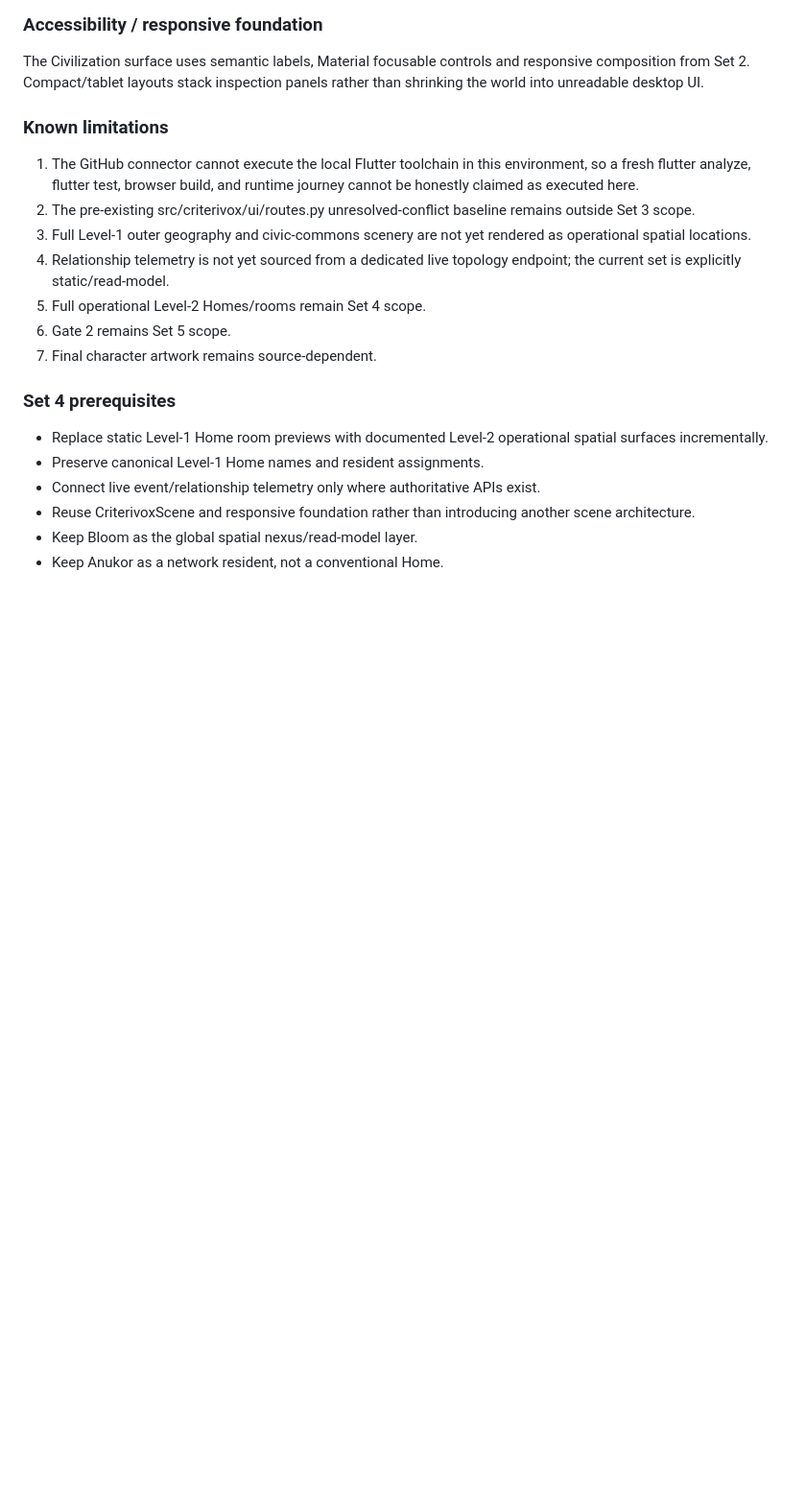
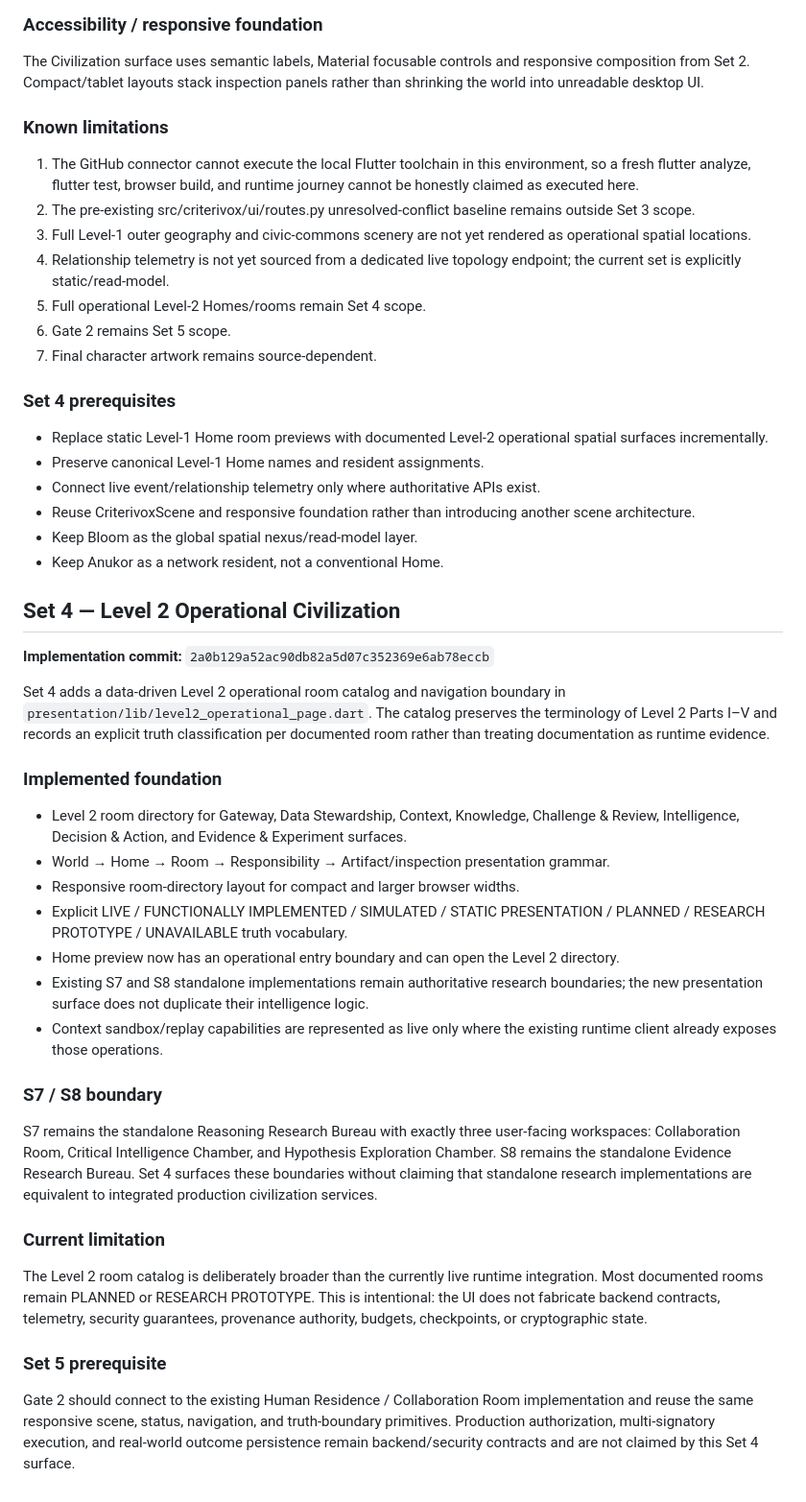
Before and after one commit to raisadevs-dev/Criterivox, a Markdown page: docs/ux/CRITERIVOX-FRONTEND-IMPLEMENTATION-RECONCILIATION.md, the part around the change. Shown at 96% size. Drawn GitHub-style; blank space fills up the shorter version.

Commit message:
docs(ux): record Set 4 Level 2 implementation truth

```diff
--- a/docs/ux/CRITERIVOX-FRONTEND-IMPLEMENTATION-RECONCILIATION.md
+++ b/docs/ux/CRITERIVOX-FRONTEND-IMPLEMENTATION-RECONCILIATION.md
@@ -953,3 +953,31 @@ The Civilization surface uses semantic labels, Material focusable controls and r
 - Reuse CriterivoxScene and responsive foundation rather than introducing another scene architecture.
 - Keep Bloom as the global spatial nexus/read-model layer.
 - Keep Anukor as a network resident, not a conventional Home.
+
+## Set 4 — Level 2 Operational Civilization
+
+**Implementation commit:** `2a0b129a52ac90db82a5d07c352369e6ab78eccb`
+
+Set 4 adds a data-driven Level 2 operational room catalog and navigation boundary in `presentation/lib/level2_operational_page.dart`. The catalog preserves the terminology of Level 2 Parts I–V and records an explicit truth classification per documented room rather than treating documentation as runtime evidence.
+
+### Implemented foundation
+
+- Level 2 room directory for Gateway, Data Stewardship, Context, Knowledge, Challenge & Review, Intelligence, Decision & Action, and Evidence & Experiment surfaces.
+- World → Home → Room → Responsibility → Artifact/inspection presentation grammar.
+- Responsive room-directory layout for compact and larger browser widths.
+- Explicit LIVE / FUNCTIONALLY IMPLEMENTED / SIMULATED / STATIC PRESENTATION / PLANNED / RESEARCH PROTOTYPE / UNAVAILABLE truth vocabulary.
+- Home preview now has an operational entry boundary and can open the Level 2 directory.
+- Existing S7 and S8 standalone implementations remain authoritative research boundaries; the new presentation surface does not duplicate their intelligence logic.
+- Context sandbox/replay capabilities are represented as live only where the existing runtime client already exposes those operations.
+
+### S7 / S8 boundary
+
+S7 remains the standalone Reasoning Research Bureau with exactly three user-facing workspaces: Collaboration Room, Critical Intelligence Chamber, and Hypothesis Exploration Chamber. S8 remains the standalone Evidence Research Bureau. Set 4 surfaces these boundaries without claiming that standalone research implementations are equivalent to integrated production civilization services.
+
+### Current limitation
+
+The Level 2 room catalog is deliberately broader than the currently live runtime integration. Most documented rooms remain PLANNED or RESEARCH PROTOTYPE. This is intentional: the UI does not fabricate backend contracts, telemetry, security guarantees, provenance authority, budgets, checkpoints, or cryptographic state.
+
+### Set 5 prerequisite
+
+Gate 2 should connect to the existing Human Residence / Collaboration Room implementation and reuse the same responsive scene, status, navigation, and truth-boundary primitives. Production authorization, multi-signatory execution, and real-world outcome persistence remain backend/security contracts and are not claimed by this Set 4 surface.
```
